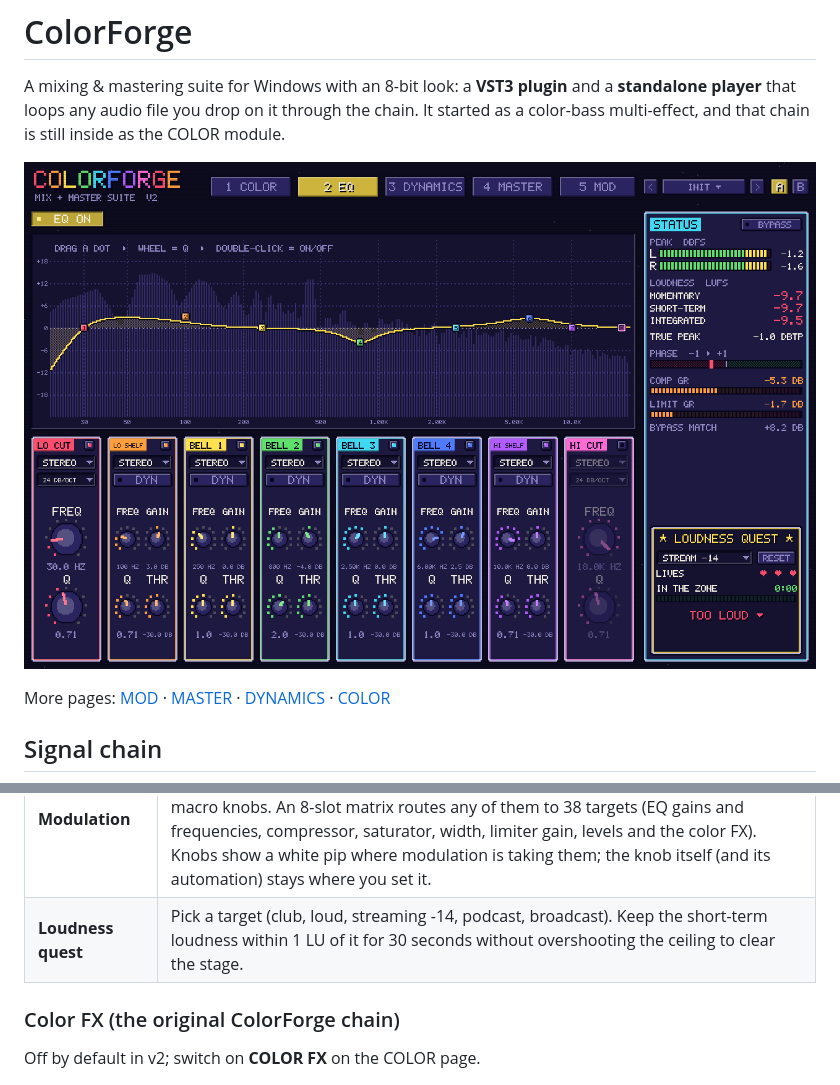
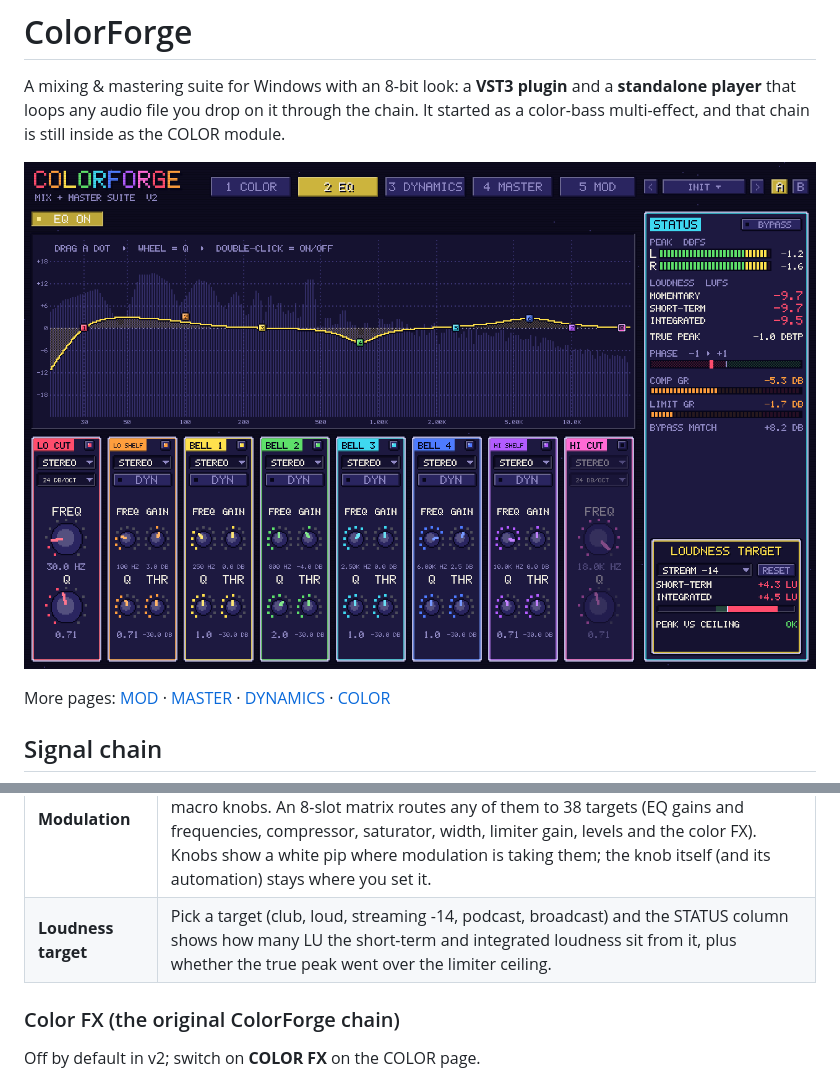
Before and after one commit to nomeaning-3336/ColorForge, a Markdown page: README.md, 2 parts joined by grey strips. GitHub-like rendering; pictures changed too: docs/screenshot.png.

```diff
--- a/README.md
+++ b/README.md
@@ -25,7 +25,7 @@ Every module has its own bypass, and every control is a host parameter, so all o
 | **A/B** | Two snapshots for comparing settings; the preset menu copies one into the other. Kept for the session, not saved with the project. |
 | **Chain order** | Drag EQ, COMP, SAT and STEREO around on the DYNAMICS page's signal-path map. The order is saved with the session and in presets. |
 | **Modulation** | MOD page: two LFOs (sine, triangle, saws, square, random; free in Hz or synced to the host tempo from 4 bars to 1/16), an envelope follower on the input, and four macro knobs. An 8-slot matrix routes any of them to 38 targets (EQ gains and frequencies, compressor, saturator, width, limiter gain, levels and the color FX). Knobs show a white pip where modulation is taking them; the knob itself (and its automation) stays where you set it. |
-| **Loudness quest** | Pick a target (club, loud, streaming -14, podcast, broadcast). Keep the short-term loudness within 1 LU of it for 30 seconds without overshooting the ceiling to clear the stage. |
+| **Loudness target** | Pick a target (club, loud, streaming -14, podcast, broadcast) and the STATUS column shows how many LU the short-term and integrated loudness sit from it, plus whether the true peak went over the limiter ceiling. |
 
 ### Color FX (the original ColorForge chain)
 
```
Also changed, not shown: docs/ROADMAP.md (+3 -4 lines), docs/screenshot-color.png, docs/screenshot-dynamics.png, docs/screenshot-master.png, docs/screenshot-mod.png, 3 other files.
